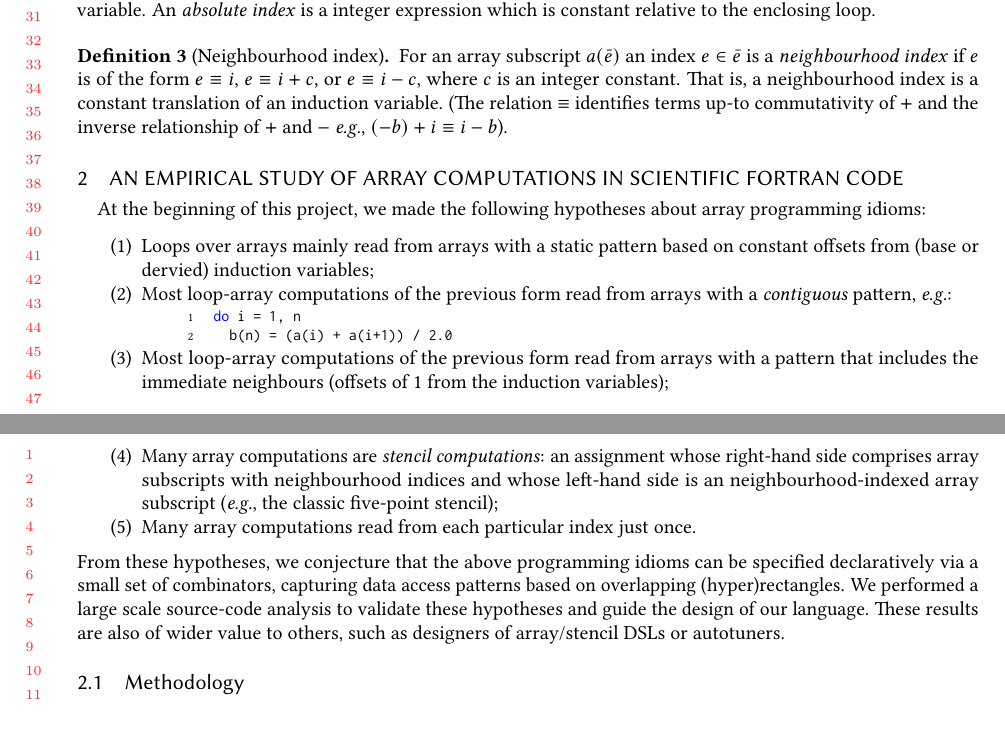
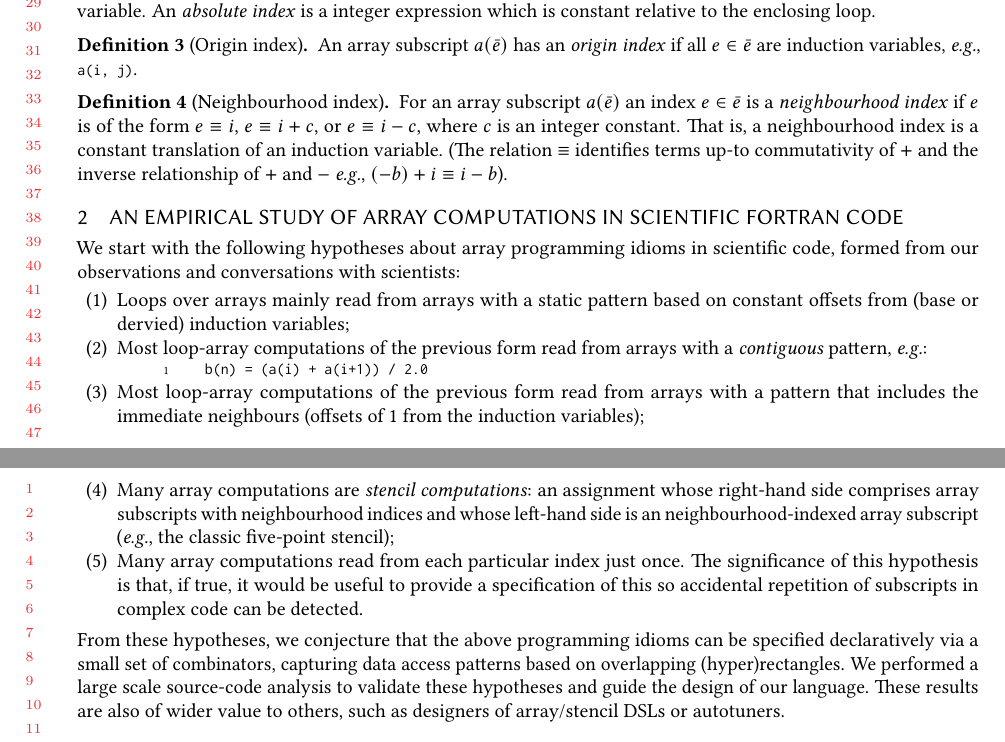
Before and after one commit to camfort/array-analyse, a LaTeX paper (oopsla17/oopsla17.tex, which reads oopsla17/introduction.tex, oopsla17/study.tex): two parts of pages 3 and 4 of 18, joined at a grey line, cut at the place of the change, the shorter picture padded with empty space. Compiled offline with pdfLaTeX.

Commit message:
some work on study/intro

```diff
--- a/oopsla17/introduction.tex
+++ b/oopsla17/introduction.tex
@@ -184,6 +184,12 @@ syntactic constructs.
   which is constant relative to the enclosing loop.
 \end{defn}
 
+\begin{defn}[Origin index]\label{def:origin}
+  An array subscript $a(\bar{e})$ has an \emph{origin index} if
+  all $e \in \bar{e}$ are induction variables, \eg{}, \fortran{a(i,
+    j)}.
+\end{defn}
+
 \begin{defn}[Neighbourhood index]\label{def:neighbour-ix}
   For an array subscript $a(\bar{e})$ an index $e \in \bar{e}$ is a
   \emph{neighbourhood index} if $e$ is of the form $e \equiv i$, $e \equiv i +
--- a/oopsla17/study.tex
+++ b/oopsla17/study.tex
@@ -1,8 +1,11 @@
 %\setlength{\tabcolsep}{8pt}
 
-At the beginning of this project, we made the following hypotheses
-about array programming idioms:
-\begin{enumerate}
+\noindent
+We start with the following hypotheses about array programming idioms
+in scientific code, formed from our observations and conversations
+with scientists:
+%
+\begin{enumerate}[leftmargin=2em]
 \item Loops over arrays mainly read from arrays with a static pattern
 based on constant offsets from (base or dervied) induction variables;
 
@@ -10,7 +13,6 @@ based on constant offsets from (base or dervied) induction variables;
 from arrays with a \emph{contiguous} pattern, \eg{}:
 %
 \begin{minted}{fortran}
-do i = 1, n
   b(n) = (a(i) + a(i+1)) / 2.0
 \end{minted}
 %
@@ -24,7 +26,10 @@ neighbours (offsets of 1 from the induction variables);
   neighbourhood-indexed array subscript (\eg{}, the classic five-point
   stencil);
 
-\item Many array computations read from each particular index just once.
+\item Many array computations read from each particular index just
+once. The significance of this hypothesis is that, if true, it would
+be useful to provide a specification of this so accidental repetition
+of subscripts in complex code can be detected.
 \end{enumerate}
 %
 From these hypotheses, we conjecture that the above programming idioms
```
Also changed, not shown: oopsla17/study.tex (8 more changed lines).
